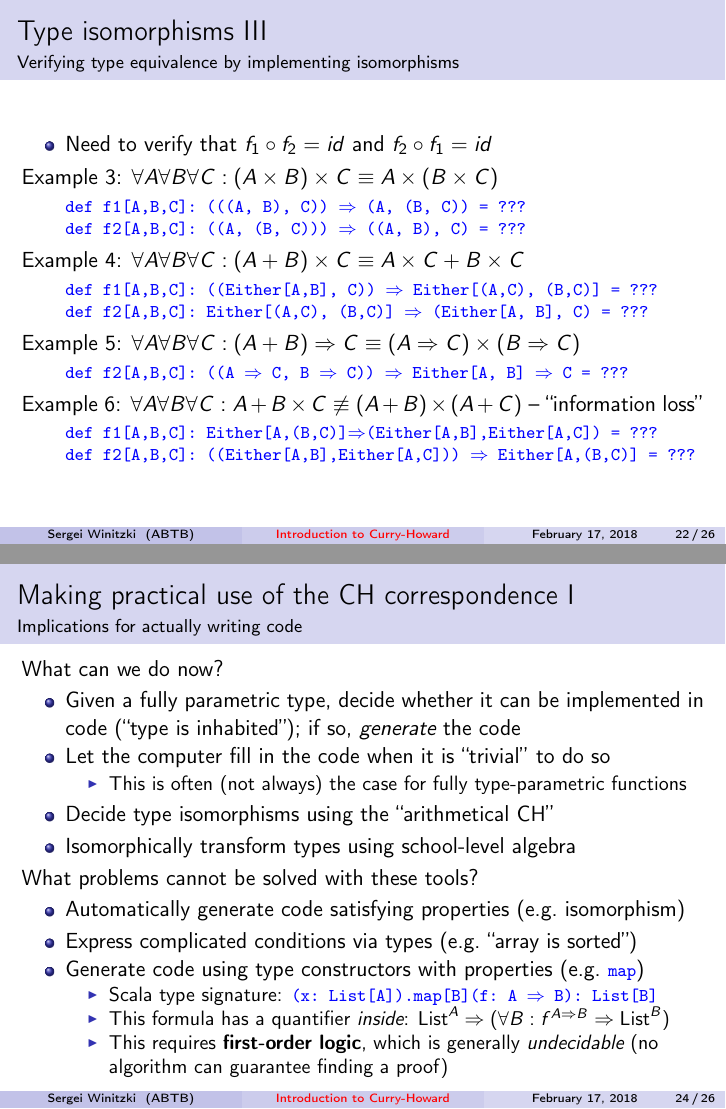
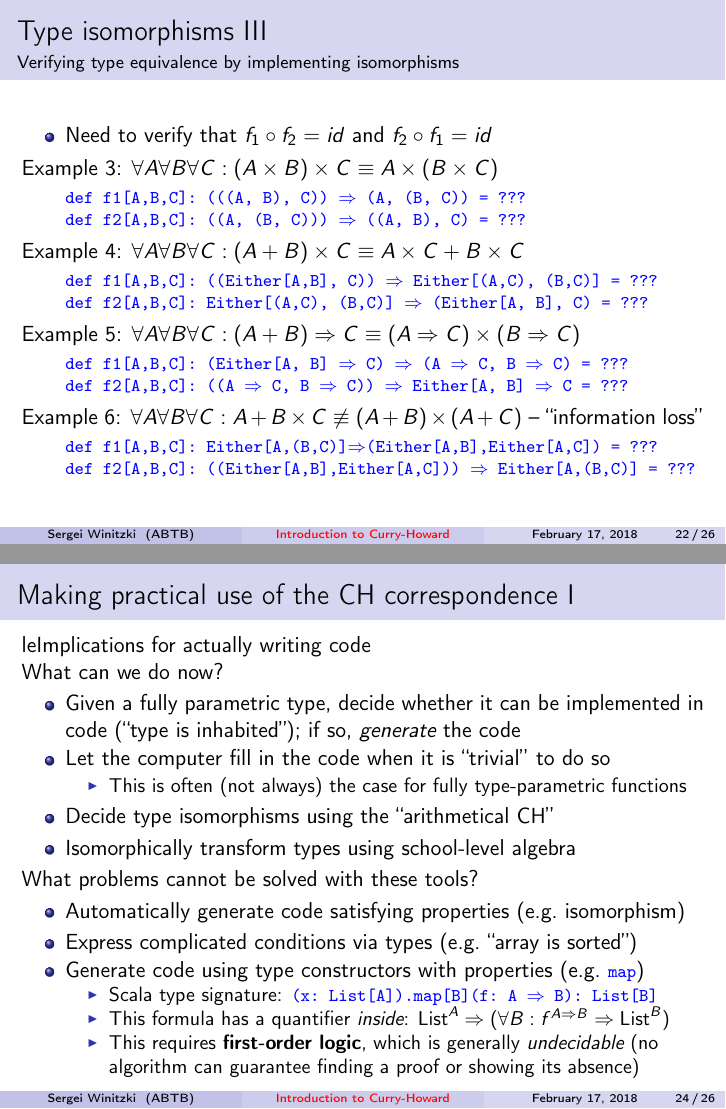
Before and after one commit to winitzki/sofp, LaTeX slides (curryhoward-2018-tutorial.tex): pages 22 and 24 of 26, joined at a grey line. Compiled offline with pdfLaTeX.

Commit message:
minor corrections

```diff
--- a/curryhoward-2018-tutorial.tex
+++ b/curryhoward-2018-tutorial.tex
@@ -780,7 +780,7 @@ Example 4: $\forall A\forall B\forall C:(A+B)\times C\equiv A\times C+B\times C$
 \end{lyxcode}
 Example 5: $\forall A\forall B\forall C:(A+B)\Rightarrow C\equiv(A\Rightarrow C)\times(B\Rightarrow C)$
 \begin{lyxcode}
-\textcolor{blue}{\footnotesize{}def~f1{[}A,B,C{]}:~(Either{[}A,~B{]}~$\Rightarrow$~C)~$\Rightarrow$~(A~$\Rightarrow$~C,~B~$\Rightarrow$otnotesize \par}
+\textcolor{blue}{\footnotesize{}def~f1{[}A,B,C{]}:~(Either{[}A,~B{]}~$\Rightarrow$~C)~$\Rightarrow$~(A~$\Rightarrow$~C,~B~$\Rightarrow$~C)~=~???}{\footnotesize \par}
 
 \textcolor{blue}{\footnotesize{}def~f2{[}A,B,C{]}:~((A~$\Rightarrow$~C,~B~$\Rightarrow$~C))~$\Rightarrow$~Either{[}A,~B{]}~$\Rightarrow$~C~=~???}{\footnotesize \par}
 \end{lyxcode}
@@ -838,9 +838,7 @@ and powers
 \end{frame}
 
 \begin{frame}{Making practical use of the CH correspondence I}
-
-
-\framesubtitle{Implications for actually writing code}
+le{Implications for actually writing code}
 
 What can we do now?
 \begin{itemize}
@@ -863,7 +861,7 @@ What problems cannot be solved with these tools?
 $\Rightarrow$ B):\ List{[}B{]}}}{\footnotesize \par}
 \item This formula has a quantifier \emph{inside}: $\text{List}^{A}\Rightarrow(\forall B:f^{A\Rightarrow B}\Rightarrow\text{List}^{B})$
 \item This requires \textbf{first-order logic}, which is generally \emph{undecidable}
-(no algorithm can guarantee finding a proof)
+(no algorithm can guarantee finding a proof or showing its absence)
 \end{itemize}
 \end{itemize}
 \end{frame}
```
Also changed, not shown: curryhoward-2018-tutorial.pdf, 1 other file.
